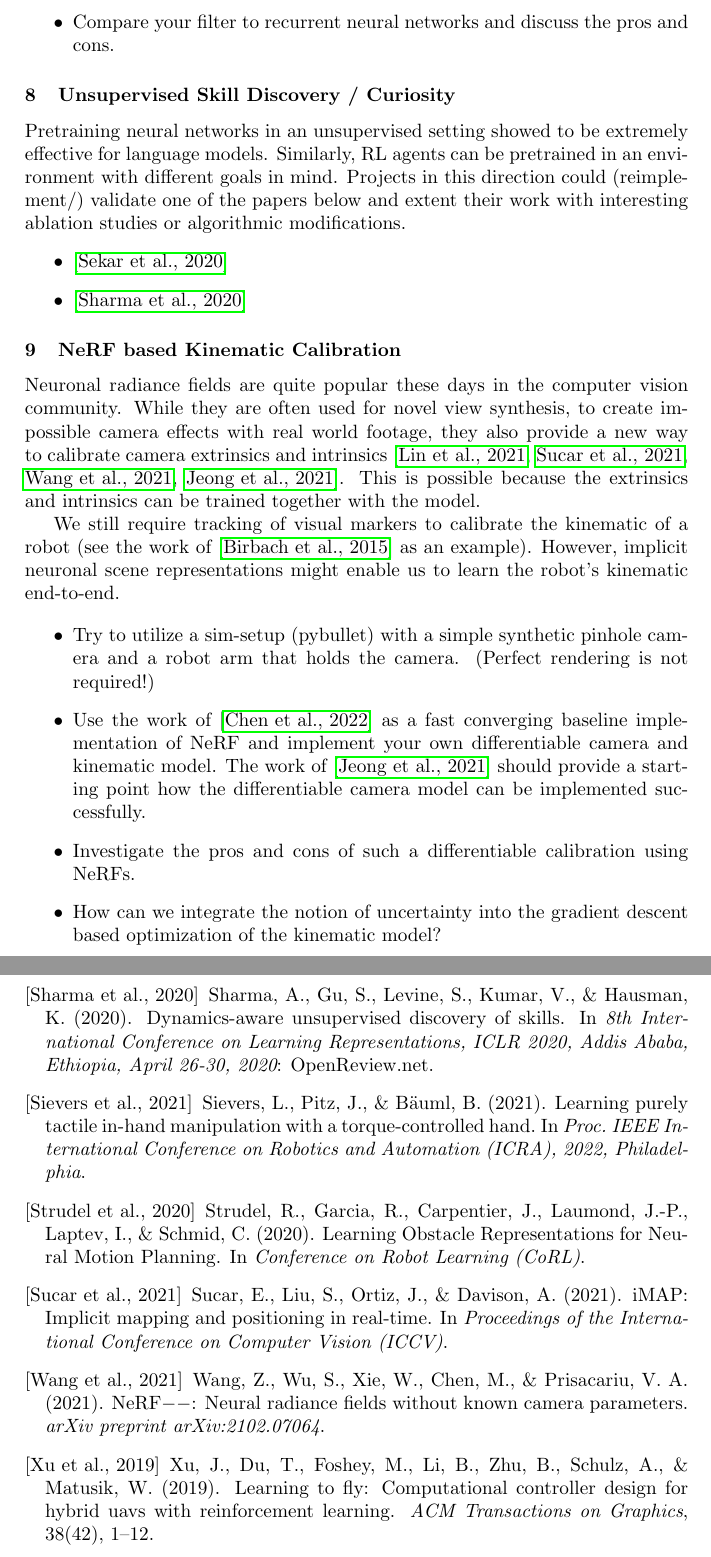
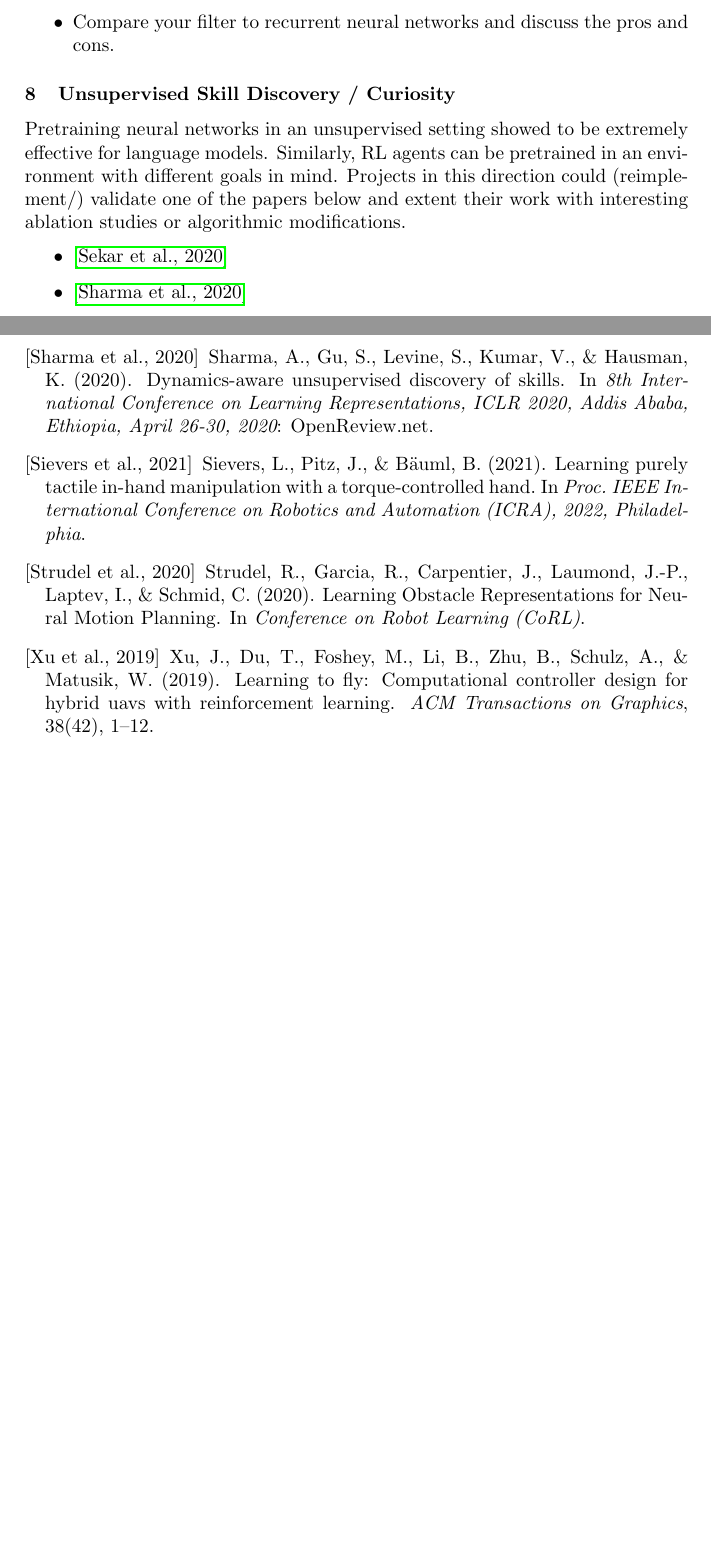
Before and after one commit to bbaeuml/tum-adlr, a LaTeX document (docs/project-ideas.tex): two parts of pages 4 and 7 of 7 before the commit and two parts of pages 4 and 6 of 6 after it, joined at a grey line, cut so that both start at the same text, the shorter picture padded with empty space. Compiled offline with pdfLaTeX.

Commit message:
Comment out NeRF topic

```diff
--- a/docs/project-ideas.tex
+++ b/docs/project-ideas.tex
@@ -204,21 +204,21 @@ Pretraining neural networks in an unsupervised setting showed to be extremely ef
 %  \item If everything works correctly we can also run real world experiments with Justin's DLR Hand II.
 %\end{itemize}
 
-\subsubsection{NeRF based Kinematic Calibration}
-Neuronal radiance fields are quite popular these days in the computer vision community.
-While they are often used for novel view synthesis, to create impossible camera effects with real world footage, they also provide a new way to calibrate camera extrinsics and intrinsics \cite{lin2021barf, Sucar:etal:ICCV2021, wang2021nerfmm, SCNeRF2021}.
-This is possible because the extrinsics and intrinsics can be trained together with the model.
+% \subsubsection{NeRF based Kinematic Calibration}
+% Neuronal radiance fields are quite popular these days in the computer vision community.
+% While they are often used for novel view synthesis, to create impossible camera effects with real world footage, they also provide a new way to calibrate camera extrinsics and intrinsics \cite{lin2021barf, Sucar:etal:ICCV2021, wang2021nerfmm, SCNeRF2021}.
+% This is possible because the extrinsics and intrinsics can be trained together with the model.
 
-We still require tracking of visual markers to calibrate the kinematic of a robot (see the work of \cite{Birbach2014} as an example).
-However, implicit neuronal scene representations might enable us to learn the robot's kinematic end-to-end.
+% We still require tracking of visual markers to calibrate the kinematic of a robot (see the work of \cite{Birbach2014} as an example).
+% However, implicit neuronal scene representations might enable us to learn the robot's kinematic end-to-end.
 
-\begin{itemize}
-  \item Try to utilize a sim-setup (pybullet) with a simple synthetic pinhole camera and a robot arm that holds the camera. (Perfect rendering is not required!)
-  \item Use the work of \cite{TensoRF} as a fast converging baseline implementation of NeRF and implement your own differentiable camera and kinematic model.
-        The work of \cite{SCNeRF2021} should provide a starting point how the differentiable camera model can be implemented successfully.
-  \item Investigate the pros and cons of such a differentiable calibration using NeRFs.
-  \item How can we integrate the notion of uncertainty into the gradient descent based optimization of the kinematic model?
-\end{itemize}
+% \begin{itemize}
+%   \item Try to utilize a sim-setup (pybullet) with a simple synthetic pinhole camera and a robot arm that holds the camera. (Perfect rendering is not required!)
+%   \item Use the work of \cite{TensoRF} as a fast converging baseline implementation of NeRF and implement your own differentiable camera and kinematic model.
+%   The work of \cite{SCNeRF2021} should provide a starting point how the differentiable camera model can be implemented successfully.
+%   \item Investigate the pros and cons of such a differentiable calibration using NeRFs.
+%   \item How can we integrate the notion of uncertainty into the gradient descent based optimization of the kinematic model?
+% \end{itemize}
 
 
 
```
